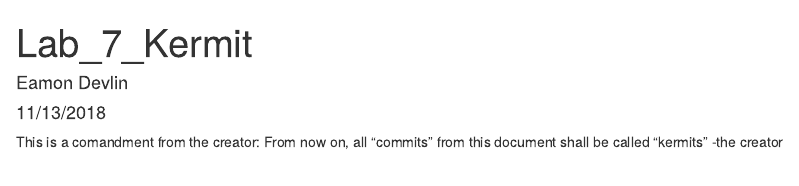
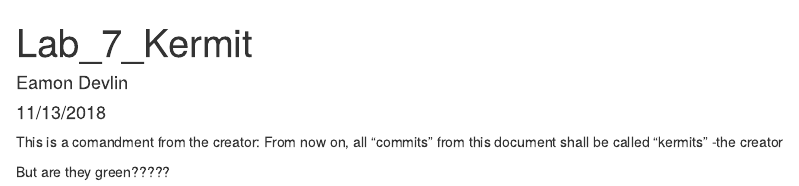
Before and after one commit to eamon4/lab-7-rank-Eamon, an R Markdown document (Lab_7_Eamon.Rmd): the page in a window 1100 px wide, from its top. Rendered offline with R 4.5, knitr and Pandoc, with nearby package versions.

Commit message:
text change

````diff
--- a/Lab_7_Eamon.Rmd
+++ b/Lab_7_Eamon.Rmd
@@ -10,3 +10,5 @@
 ```
 
 This is a comandment from the creator: From now on, all "commits" from this document shall be called "kermits" -the creator
+
+But are they green?????
````
